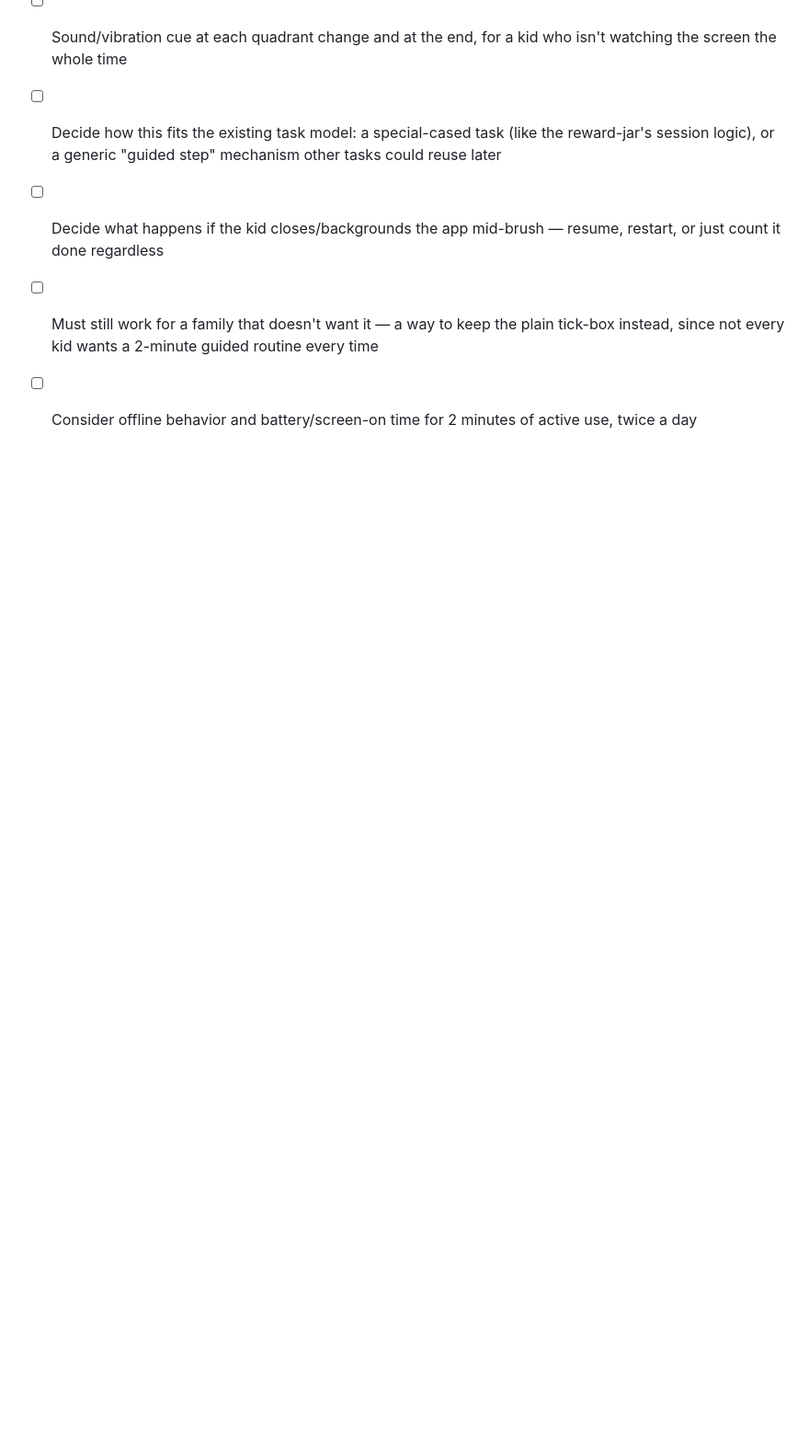
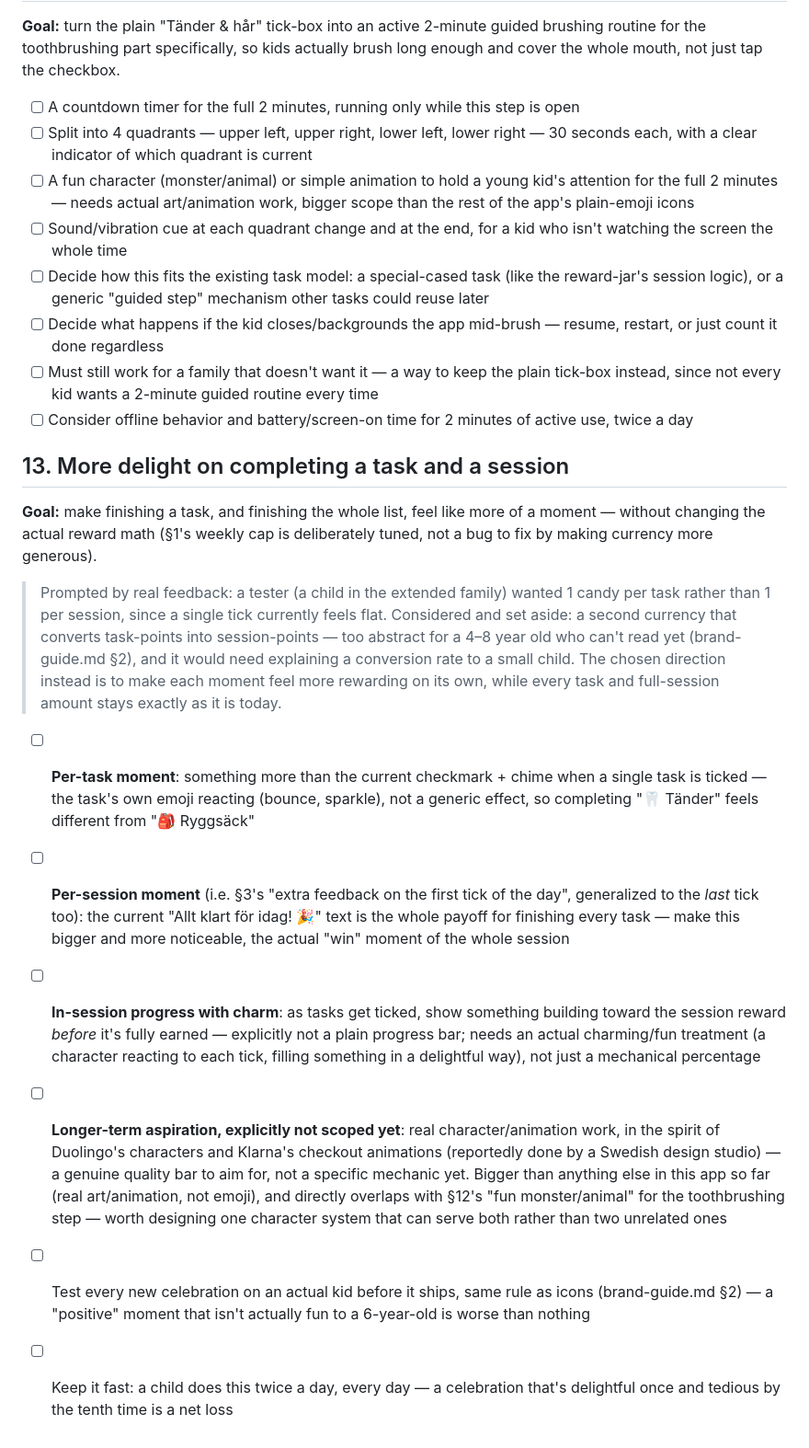
Before and after one commit to Blackbirdfirst/morgonlistan, a Markdown page: ROADMAP.md, the part around the change. Shown at 92% size. Rendered like a GitHub page; blank space fills up the shorter version.

Commit message:
Roadmap: add task/session completion delight as section 13
Captures today's discussion: real tester feedback (1 candy per task
wanted), the two-currency idea considered and set aside as too abstract
for the age group, and the chosen direction of richer per-task/per-session
feedback plus a charming in-session progress indicator instead of
changing the reward math. Also logs the longer-term character/animation
aspiration (Duolingo, Klarna) and cross-references the overlap with §3's
existing "first tick" item and §12's toothbrushing character.
Co-Authored-By: Claude Sonnet 5 <noreply@anthropic.com>

```diff
--- a/ROADMAP.md
+++ b/ROADMAP.md
@@ -214,3 +214,16 @@ Deliberately **not** blocking this on the full visual identity system (§4) —
 - [ ] Decide what happens if the kid closes/backgrounds the app mid-brush — resume, restart, or just count it done regardless
 - [ ] Must still work for a family that doesn't want it — a way to keep the plain tick-box instead, since not every kid wants a 2-minute guided routine every time
 - [ ] Consider offline behavior and battery/screen-on time for 2 minutes of active use, twice a day
+
+## 13. More delight on completing a task and a session
+
+**Goal:** make finishing a task, and finishing the whole list, feel like more of a moment — without changing the actual reward math (§1's weekly cap is deliberately tuned, not a bug to fix by making currency more generous).
+
+> Prompted by real feedback: a tester (a child in the extended family) wanted 1 candy per task rather than 1 per session, since a single tick currently feels flat. Considered and set aside: a second currency that converts task-points into session-points — too abstract for a 4–8 year old who can't read yet (brand-guide.md §2), and it would need explaining a conversion rate to a small child. The chosen direction instead is to make each moment feel more rewarding on its own, while every task and full-session amount stays exactly as it is today.
+
+- [ ] **Per-task moment**: something more than the current checkmark + chime when a single task is ticked — the task's own emoji reacting (bounce, sparkle), not a generic effect, so completing "🦷 Tänder" feels different from "🎒 Ryggsäck"
+- [ ] **Per-session moment** (i.e. §3's "extra feedback on the first tick of the day", generalized to the *last* tick too): the current "Allt klart för idag! 🎉" text is the whole payoff for finishing every task — make this bigger and more noticeable, the actual "win" moment of the whole session
+- [ ] **In-session progress with charm**: as tasks get ticked, show something building toward the session reward *before* it's fully earned — explicitly not a plain progress bar; needs an actual charming/fun treatment (a character reacting to each tick, filling something in a delightful way), not just a mechanical percentage
+- [ ] **Longer-term aspiration, explicitly not scoped yet**: real character/animation work, in the spirit of Duolingo's characters and Klarna's checkout animations (reportedly done by a Swedish design studio) — a genuine quality bar to aim for, not a specific mechanic yet. Bigger than anything else in this app so far (real art/animation, not emoji), and directly overlaps with §12's "fun monster/animal" for the toothbrushing step — worth designing one character system that can serve both rather than two unrelated ones
+- [ ] Test every new celebration on an actual kid before it ships, same rule as icons (brand-guide.md §2) — a "positive" moment that isn't actually fun to a 6-year-old is worse than nothing
+- [ ] Keep it fast: a child does this twice a day, every day — a celebration that's delightful once and tedious by the tenth time is a net loss
```
